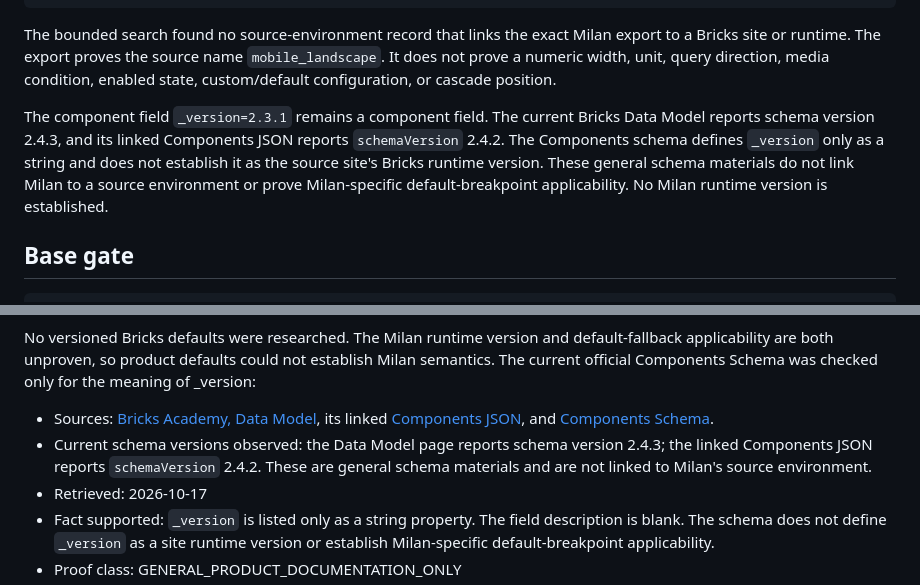
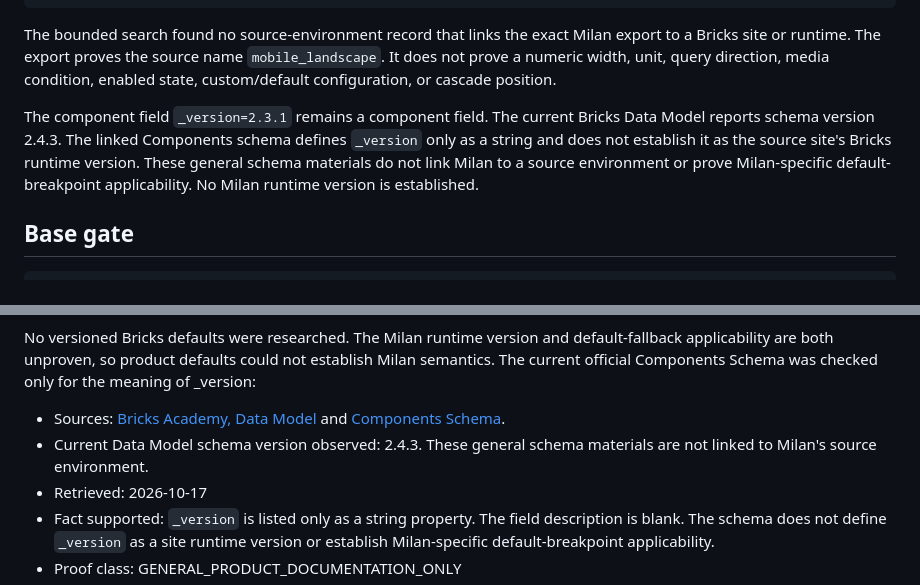
Before and after one commit to JCSchoeman96/LiveFrames, a Markdown page: docs/development/feature_milan_ir4_post_pr213_breakpoint_evidence_recovery.md, 2 parts joined by grey strips. Drawn GitHub-style.

Commit message:
docs: remove volatile Bricks schema version assertion

```diff
--- a/docs/development/feature_milan_ir4_post_pr213_breakpoint_evidence_recovery.md
+++ b/docs/development/feature_milan_ir4_post_pr213_breakpoint_evidence_recovery.md
@@ -11,7 +11,7 @@ TERMINAL_STATE=BREAKPOINT_EVIDENCE_RECOVERY_REVIEW_READY_INSUFFICIENT
 
 The bounded search found no source-environment record that links the exact Milan export to a Bricks site or runtime. The export proves the source name `mobile_landscape`. It does not prove a numeric width, unit, query direction, media condition, enabled state, custom/default configuration, or cascade position.
 
-The component field `_version=2.3.1` remains a component field. The current Bricks Data Model reports schema version 2.4.3, and its linked Components JSON reports `schemaVersion` 2.4.2. The Components schema defines `_version` only as a string and does not establish it as the source site's Bricks runtime version. These general schema materials do not link Milan to a source environment or prove Milan-specific default-breakpoint applicability. No Milan runtime version is established.
+The component field `_version=2.3.1` remains a component field. The current Bricks Data Model reports schema version 2.4.3. The linked Components schema defines `_version` only as a string and does not establish it as the source site's Bricks runtime version. These general schema materials do not link Milan to a source environment or prove Milan-specific default-breakpoint applicability. No Milan runtime version is established.
 
 ## Base gate
 
@@ -104,8 +104,8 @@ The private_reference search also matched an unrelated example JSON and frames-c
 
 No versioned Bricks defaults were researched. The Milan runtime version and default-fallback applicability are both unproven, so product defaults could not establish Milan semantics. The current official Components Schema was checked only for the meaning of _version:
 
-- Sources: [Bricks Academy, Data Model](https://academy.bricksbuilder.io/developer/schema/), its linked [Components JSON](https://academy.bricksbuilder.io/schema-resolved/global/components.json), and [Components Schema](https://academy.bricksbuilder.io/developer/schema/global/components/).
-- Current schema versions observed: the Data Model page reports schema version 2.4.3; the linked Components JSON reports `schemaVersion` 2.4.2. These are general schema materials and are not linked to Milan's source environment.
+- Sources: [Bricks Academy, Data Model](https://academy.bricksbuilder.io/developer/schema/) and [Components Schema](https://academy.bricksbuilder.io/developer/schema/global/components/).
+- Current Data Model schema version observed: 2.4.3. These general schema materials are not linked to Milan's source environment.
 - Retrieved: 2026-10-17
 - Fact supported: `_version` is listed only as a string property. The field description is blank. The schema does not define `_version` as a site runtime version or establish Milan-specific default-breakpoint applicability.
 - Proof class: GENERAL_PRODUCT_DOCUMENTATION_ONLY
```
Also changed, not shown: other parts of docs/development/feature_milan_ir4_post_pr213_breakpoint_evidence_recovery.md (+1 -1 lines).
